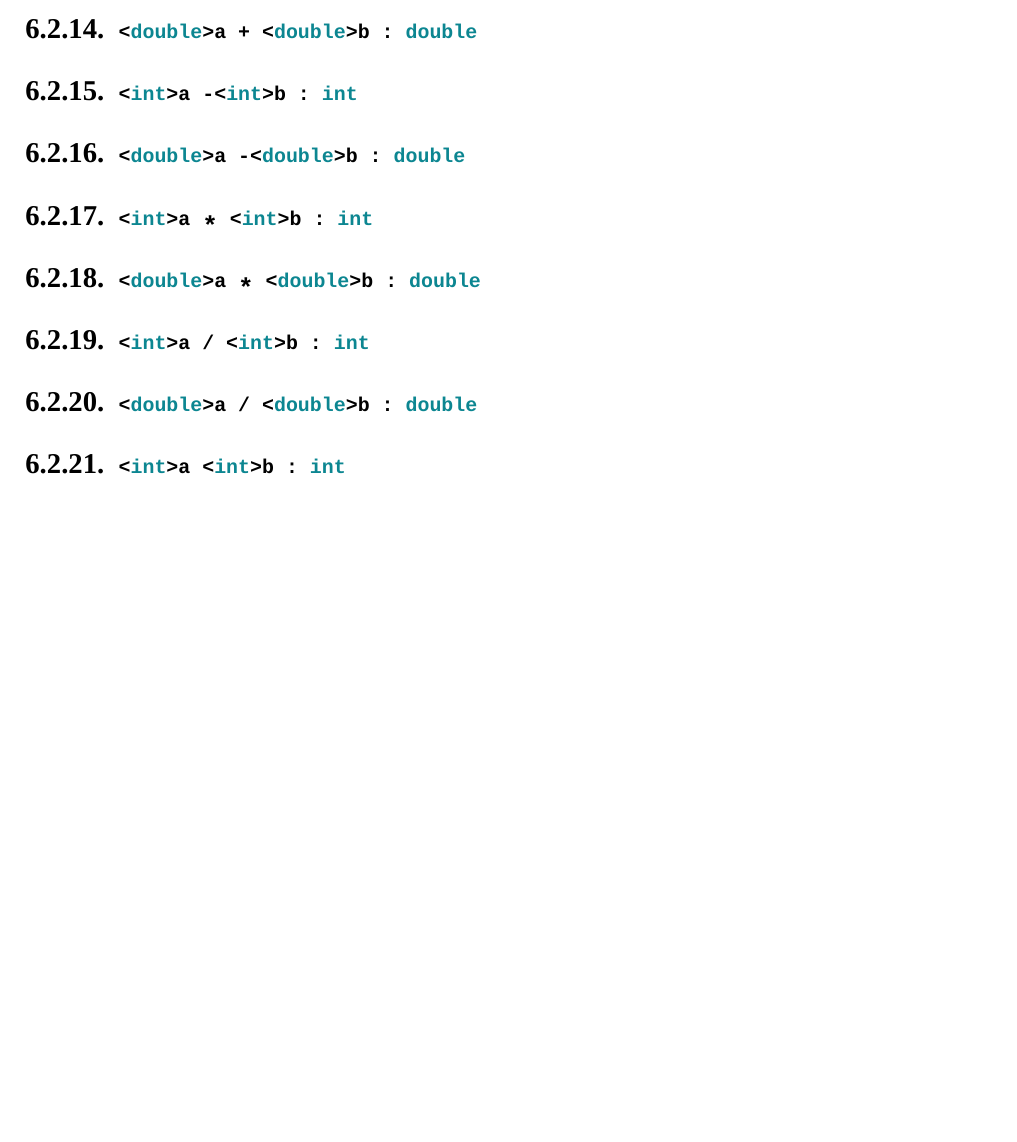
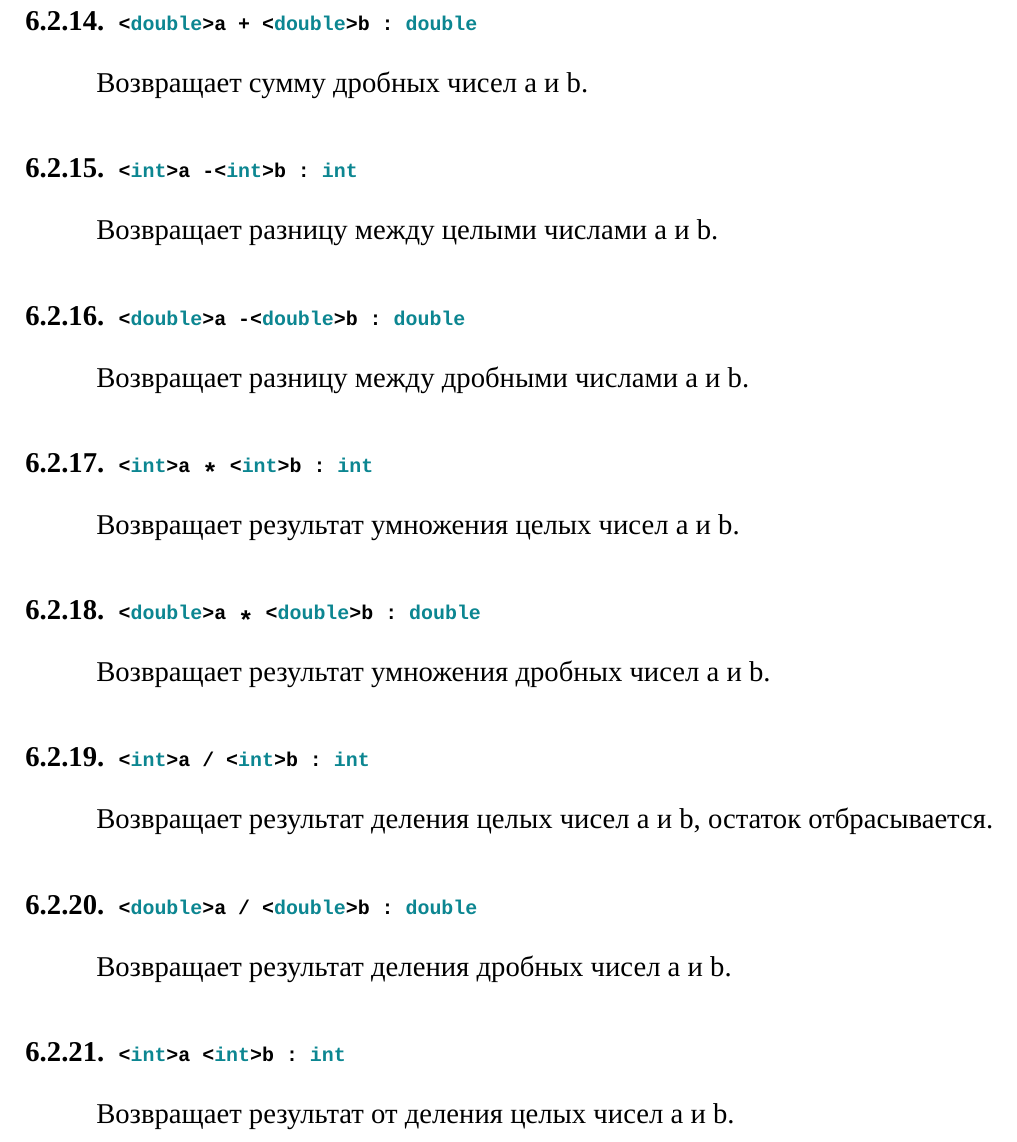
Before and after one commit to web-testing-software/icL, a LaTeX document (standard/standard_for_icl_1.0.0_rus_draft.tex): part of page 23 of 27 before the commit and part of page 23 of 28 after it, cut so that both start at the same text, the shorter picture padded with empty space. Compiled offline with XeLaTeX.

Commit message:
int/double ariphmetic base functions ready.

```diff
--- a/standard/standard_for_icl_1.0.0_rus_draft.tex
+++ b/standard/standard_for_icl_1.0.0_rus_draft.tex
@@ -1063,19 +1064,27 @@ _log:out "+ 89.7 = "		+ 89.7;		`` + 89.7 = 89.7
 
 \subsubsection{\lstinline`<double>a + <double>b : double`}
+	Возвращает сумму дробных чисел a и b.
 
 \subsubsection{\lstinline`<int>a - <int>b : int`}
+	Возвращает разницу между целыми числами a и b.
 
 \subsubsection{\lstinline`<double>a - <double>b : double`}
+	Возвращает разницу между дробными числами a и b.
 
 \subsubsection{\lstinline`<int>a * <int>b : int`}
+	Возвращает результат умножения целых чисел a и b.
 
 \subsubsection{\lstinline`<double>a * <double>b : double`}
+	Возвращает результат умножения дробных чисел a и b.
 
 \subsubsection{\lstinline`<int>a / <int>b : int`}
+	Возвращает результат деления целых чисел a и b, остаток отбрасывается.
 
 \subsubsection{\lstinline`<double>a / <double>b : double`}
+	Возвращает результат деления дробных чисел a и b.
 
 \subsubsection{\lstinline`<int>a \ <int>b : int`}
+	Возвращает результат от деления целых чисел a и b.
 
 
 \subsubsection{\lstinline`<int>a ** : int`}
```
Also changed, not shown: standard/standard_for_icl_1.0.0_rus_draft.tex (1 more changed lines).
